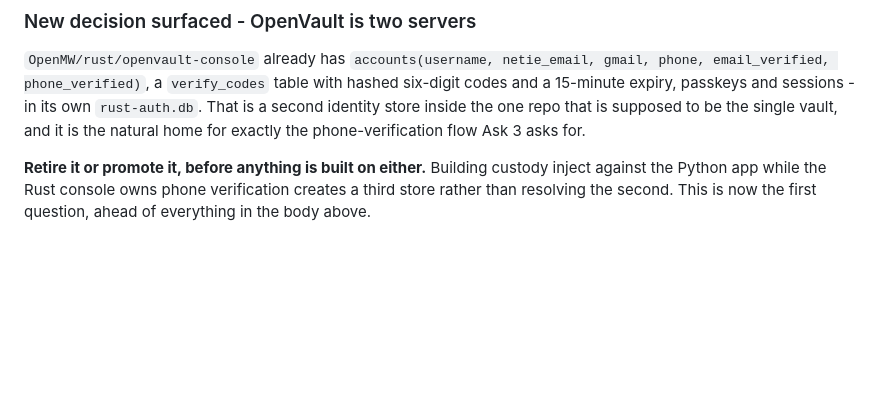
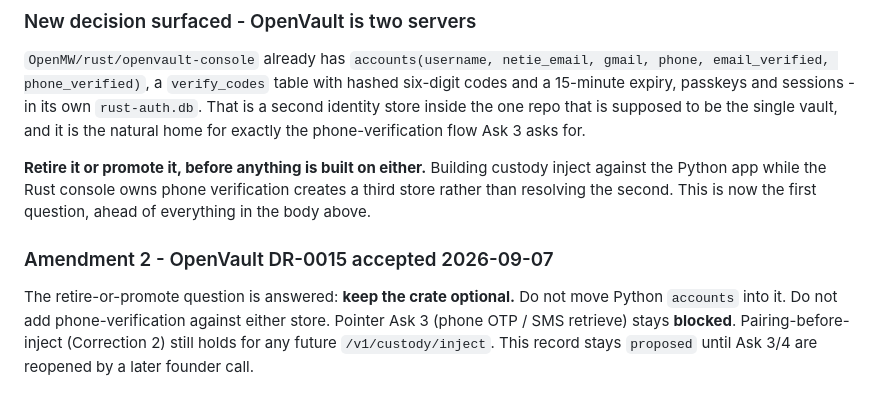
Before and after one commit to Netie-AI/Pointer, a Markdown page: docs/decisions/DR-0004-unattended-pointer-identity-and-connectors.md, the part around the change. Rendered like a GitHub page; blank space fills up the shorter version.

Commit message:
Record that OpenVault DR-0015 keeps Pointer phone OTP blocked.
Rust console stays optional. Do not add phone-verify against either store.

Co-authored-by: Cursor <cursoragent@cursor.com>

```diff
--- a/docs/decisions/DR-0004-unattended-pointer-identity-and-connectors.md
+++ b/docs/decisions/DR-0004-unattended-pointer-identity-and-connectors.md
@@ -262,3 +262,11 @@ phone-verification flow Ask 3 asks for.
 inject against the Python app while the Rust console owns phone verification
 creates a third store rather than resolving the second. This is now the first
 question, ahead of everything in the body above.
+
+### Amendment 2 - OpenVault DR-0015 accepted 2026-09-07
+
+The retire-or-promote question is answered: **keep the crate optional.** Do not
+move Python `accounts` into it. Do not add phone-verification against either
+store. Pointer Ask 3 (phone OTP / SMS retrieve) stays **blocked**. Pairing-before-
+inject (Correction 2) still holds for any future `/v1/custody/inject`. This
+record stays `proposed` until Ask 3/4 are reopened by a later founder call.
```
